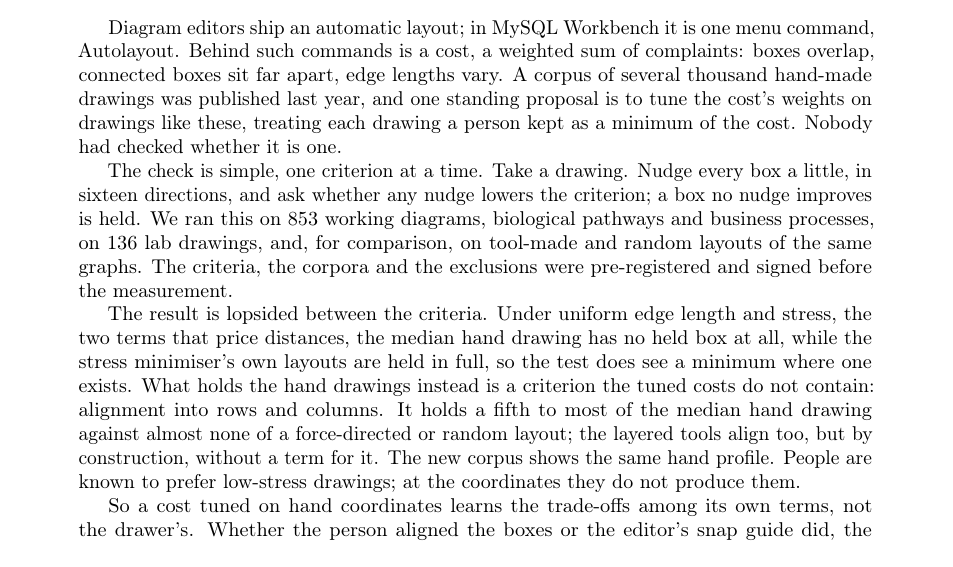
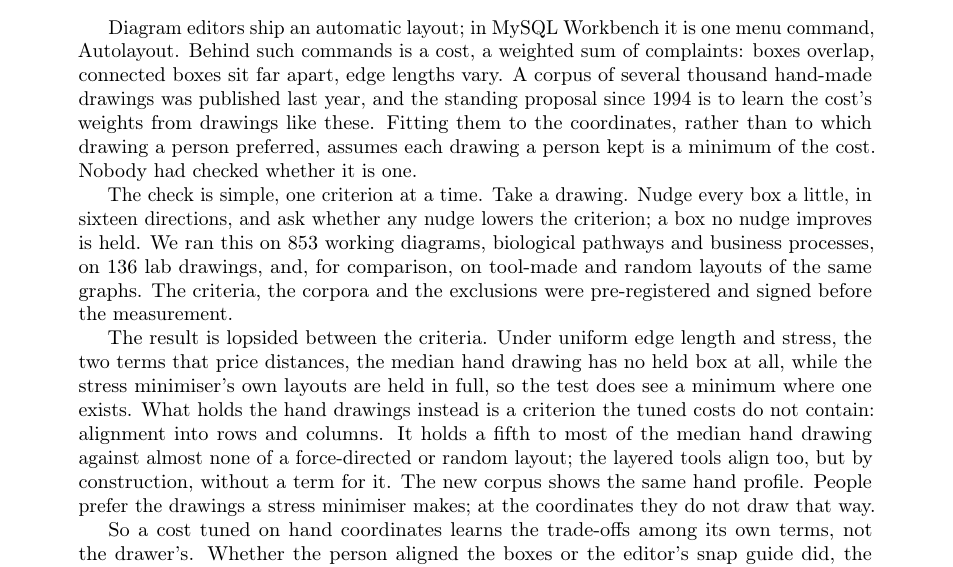
Before and after one commit to Anode1/articles, a LaTeX paper (cjitter/stationary.tex): part of page 1 of 23, cut so that both start at the same text. Compiled offline with pdfLaTeX.

Commit message:
cjitter abstract: the coordinate fit is what assumes a minimum, and the preference is stated as the layouts a stress minimiser makes
Co-Authored-By: Claude Opus 5 (1M context) <noreply@anthropic.com>
Claude-Session: https://claude.ai/code/session_012G9BJHdYCa14jdEBqvCVxX

```diff
--- a/cjitter/stationary.tex
+++ b/cjitter/stationary.tex
@@ -25,9 +25,10 @@ table's script: \url{https://github.com/Anode1/cjitter}, directory
 Diagram editors ship an automatic layout; in MySQL Workbench it is one menu command,
 Autolayout. Behind such commands is a cost, a weighted sum of complaints: boxes
 overlap, connected boxes sit far apart, edge lengths vary. A corpus of several thousand
-hand-made drawings was published last year, and one standing proposal is to tune the
-cost's weights on drawings like these, treating each drawing a person kept as a minimum
-of the cost. Nobody had checked whether it is one.
+hand-made drawings was published last year, and the standing proposal since 1994 is to
+learn the cost's weights from drawings like these. Fitting them to the coordinates,
+rather than to which drawing a person preferred, assumes each drawing a person kept is a
+minimum of the cost. Nobody had checked whether it is one.
 
 The check is simple, one criterion at a time. Take a drawing. Nudge every box a little,
 in sixteen directions, and ask whether any nudge lowers the criterion; a box no nudge
@@ -43,8 +44,8 @@ where one exists. What holds the hand drawings instead is a criterion the tuned
 do not contain: alignment into rows and columns. It holds a fifth to most of the median
 hand drawing against almost none of a force-directed or random layout; the layered
 tools align too, but by construction, without a term for it. The new corpus shows the
-same hand profile. People are known to prefer low-stress drawings; at the coordinates
-they do not produce them.
+same hand profile. People prefer the drawings a stress minimiser makes; at the
+coordinates they do not draw that way.
 
 So a cost tuned on hand coordinates learns the trade-offs among its own terms, not the
 drawer's. Whether the person aligned the boxes or the editor's snap guide did, the
```
Also changed, not shown: cjitter/stationary.pdf.
